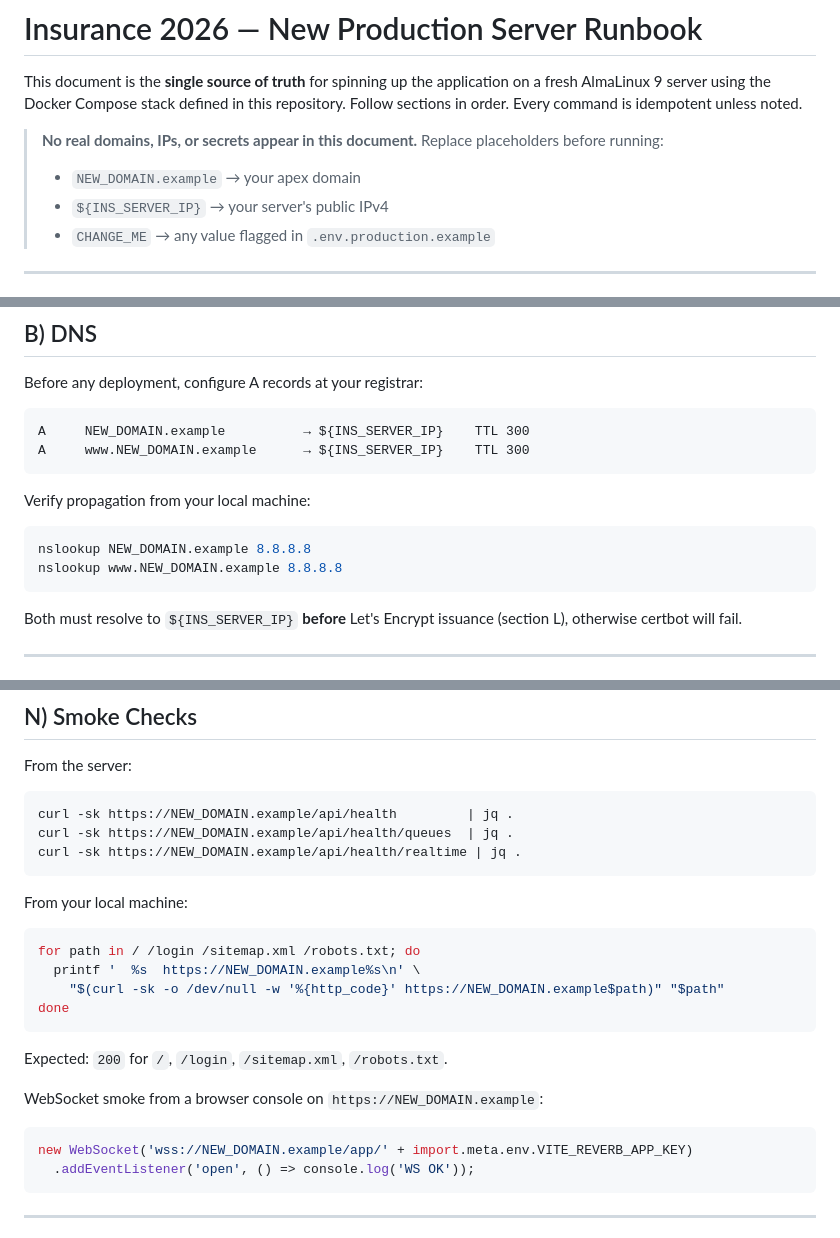
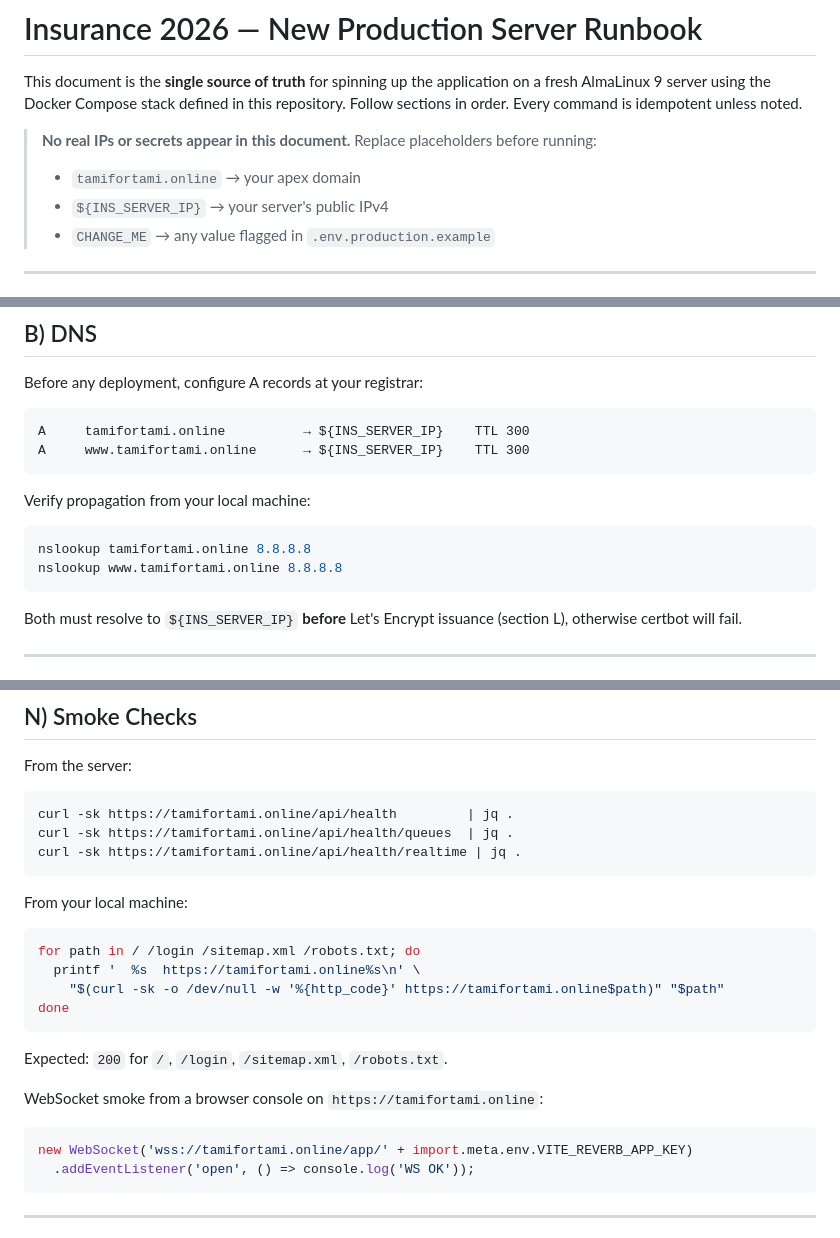
Before and after one commit to hukomi711/insurance2026, a Markdown page: deploy/new-server/RUNBOOK.md, 3 parts joined by grey strips. Rendered like a GitHub page.

Commit message:
docs(runbook): replace NEW_DOMAIN placeholder with tamifortami.online

````diff
--- a/deploy/new-server/RUNBOOK.md
+++ b/deploy/new-server/RUNBOOK.md
@@ -4,9 +4,9 @@ This document is the **single source of truth** for spinning up the application
 on a fresh AlmaLinux 9 server using the Docker Compose stack defined in this
 repository. Follow sections in order. Every command is idempotent unless noted.
 
-> **No real domains, IPs, or secrets appear in this document.**
+> **No real IPs or secrets appear in this document.**
 > Replace placeholders before running:
-> - `NEW_DOMAIN.example` → your apex domain
+> - `tamifortami.online` → your apex domain
 > - `${INS_SERVER_IP}` → your server's public IPv4
 > - `CHANGE_ME` → any value flagged in `.env.production.example`
 
@@ -32,15 +32,15 @@ Outbound access required to: `download.docker.com`, `github.com`, GHCR, `letsenc
 Before any deployment, configure A records at your registrar:
 
 ```
-A     NEW_DOMAIN.example          → ${INS_SERVER_IP}    TTL 300
-A     www.NEW_DOMAIN.example      → ${INS_SERVER_IP}    TTL 300
+A     tamifortami.online          → ${INS_SERVER_IP}    TTL 300
+A     www.tamifortami.online      → ${INS_SERVER_IP}    TTL 300
 ```
 
 Verify propagation from your local machine:
 
 ```bash
-nslookup NEW_DOMAIN.example 8.8.8.8
-nslookup www.NEW_DOMAIN.example 8.8.8.8
+nslookup tamifortami.online 8.8.8.8
+nslookup www.tamifortami.online 8.8.8.8
 ```
 
 Both must resolve to `${INS_SERVER_IP}` **before** Let's Encrypt issuance (section L), otherwise certbot will fail.
@@ -251,24 +251,24 @@ docker compose up -d --force-recreate app horizon reverb scheduler
 
 From the server:
 ```bash
-curl -sk https://NEW_DOMAIN.example/api/health         | jq .
-curl -sk https://NEW_DOMAIN.example/api/health/queues  | jq .
-curl -sk https://NEW_DOMAIN.example/api/health/realtime | jq .
+curl -sk https://tamifortami.online/api/health         | jq .
+curl -sk https://tamifortami.online/api/health/queues  | jq .
+curl -sk https://tamifortami.online/api/health/realtime | jq .
 ```
 
 From your local machine:
 ```bash
 for path in / /login /sitemap.xml /robots.txt; do
-  printf '  %s  https://NEW_DOMAIN.example%s\n' \
-    "$(curl -sk -o /dev/null -w '%{http_code}' https://NEW_DOMAIN.example$path)" "$path"
+  printf '  %s  https://tamifortami.online%s\n' \
+    "$(curl -sk -o /dev/null -w '%{http_code}' https://tamifortami.online$path)" "$path"
 done
 ```
 
 Expected: `200` for `/`, `/login`, `/sitemap.xml`, `/robots.txt`.
 
-WebSocket smoke from a browser console on `https://NEW_DOMAIN.example`:
+WebSocket smoke from a browser console on `https://tamifortami.online`:
 ```js
-new WebSocket('wss://NEW_DOMAIN.example/app/' + import.meta.env.VITE_REVERB_APP_KEY)
+new WebSocket('wss://tamifortami.online/app/' + import.meta.env.VITE_REVERB_APP_KEY)
   .addEventListener('open', () => console.log('WS OK'));
 ```
 
````
Also changed, not shown: other parts of deploy/new-server/RUNBOOK.md (+4 -4 lines).
